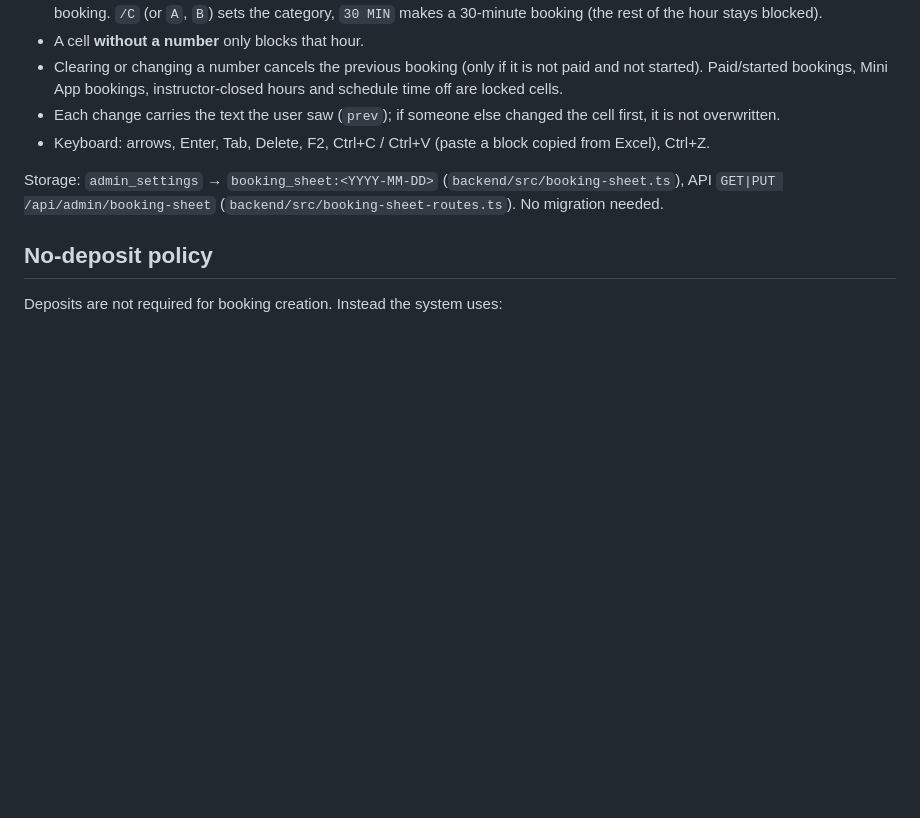
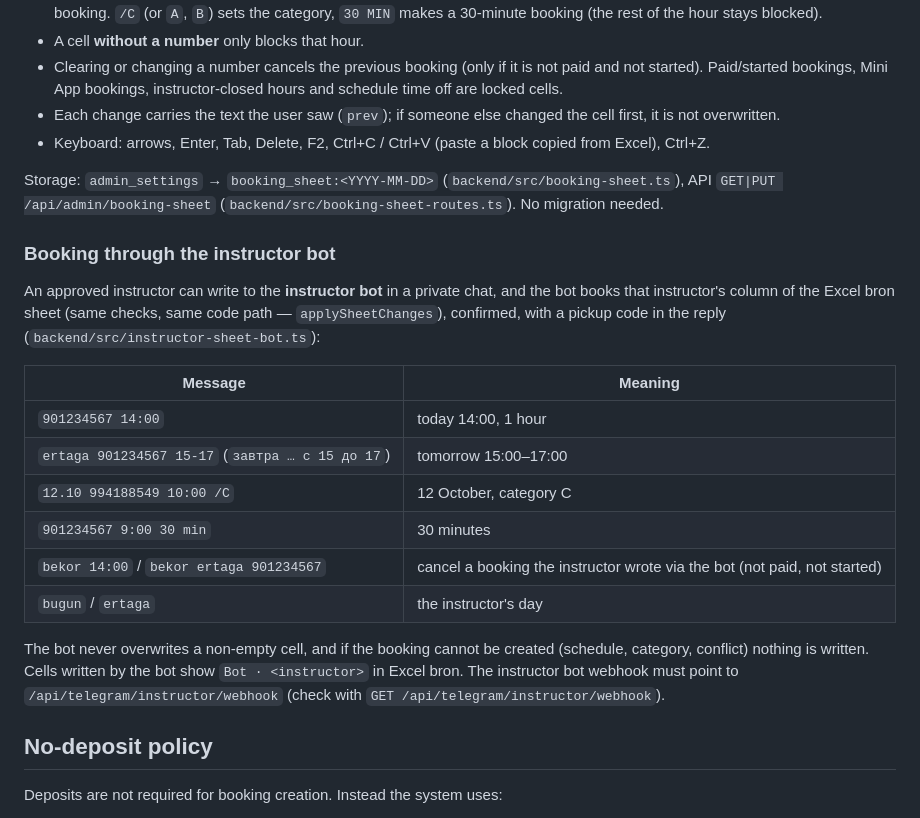
Before and after one commit to muxammadali20037-cell/Avtodrom, a Markdown page: README.md, the part around the change. GitHub-like rendering; blank space fills up the shorter version.

```diff
--- a/README.md
+++ b/README.md
@@ -67,6 +67,21 @@ Admin panel → *Excel bron*: the spreadsheet the admins used to keep in Excel
 
 Storage: `admin_settings` → `booking_sheet:<YYYY-MM-DD>` (`backend/src/booking-sheet.ts`), API `GET|PUT /api/admin/booking-sheet` (`backend/src/booking-sheet-routes.ts`). No migration needed.
 
+### Booking through the instructor bot
+
+An approved instructor can write to the **instructor bot** in a private chat, and the bot books that instructor's column of the Excel bron sheet (same checks, same code path — `applySheetChanges`), confirmed, with a pickup code in the reply (`backend/src/instructor-sheet-bot.ts`):
+
+| Message | Meaning |
+|---|---|
+| `901234567 14:00` | today 14:00, 1 hour |
+| `ertaga 901234567 15-17` (`завтра … с 15 до 17`) | tomorrow 15:00–17:00 |
+| `12.10 994188549 10:00 /C` | 12 October, category C |
+| `901234567 9:00 30 min` | 30 minutes |
+| `bekor 14:00` / `bekor ertaga 901234567` | cancel a booking the instructor wrote via the bot (not paid, not started) |
+| `bugun` / `ertaga` | the instructor's day |
+
+The bot never overwrites a non-empty cell, and if the booking cannot be created (schedule, category, conflict) nothing is written. Cells written by the bot show `Bot · <instructor>` in Excel bron. The instructor bot webhook must point to `/api/telegram/instructor/webhook` (check with `GET /api/telegram/instructor/webhook`).
+
 ## No-deposit policy
 
 Deposits are not required for booking creation. Instead the system uses:
```
